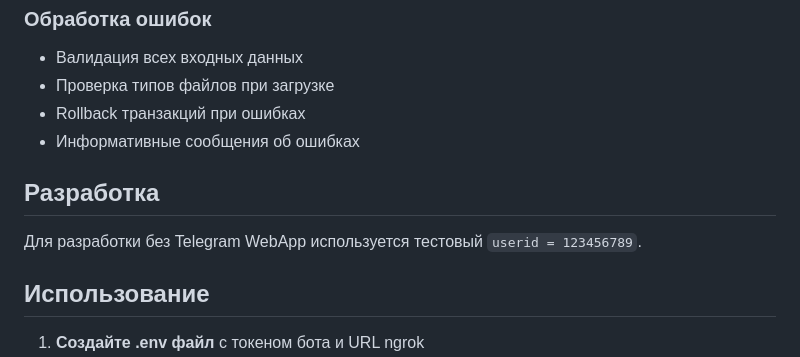
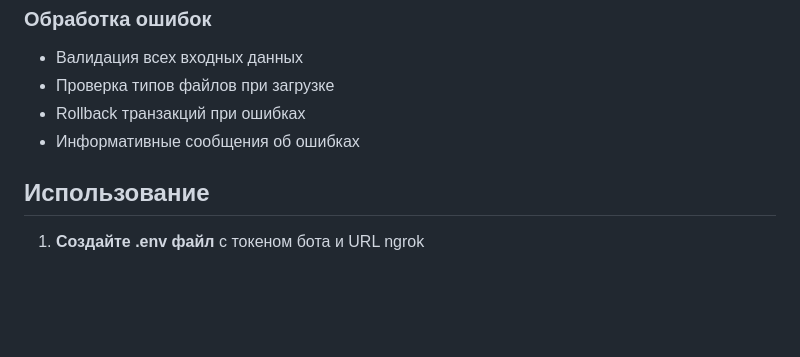
Before and after one commit to Zaxece09/Web_APP_change, a Markdown page: README.md, the part around the change. Rendered like a GitHub page; blank space fills up the shorter version.

```diff
--- a/README.md
+++ b/README.md
@@ -119,10 +119,6 @@ python bot.py
 - Rollback транзакций при ошибках
 - Информативные сообщения об ошибках
 
-## Разработка
-
-Для разработки без Telegram WebApp используется тестовый `userid = 123456789`.
-
 ## Использование
 
 1. **Создайте .env файл** с токеном бота и URL ngrok
```
